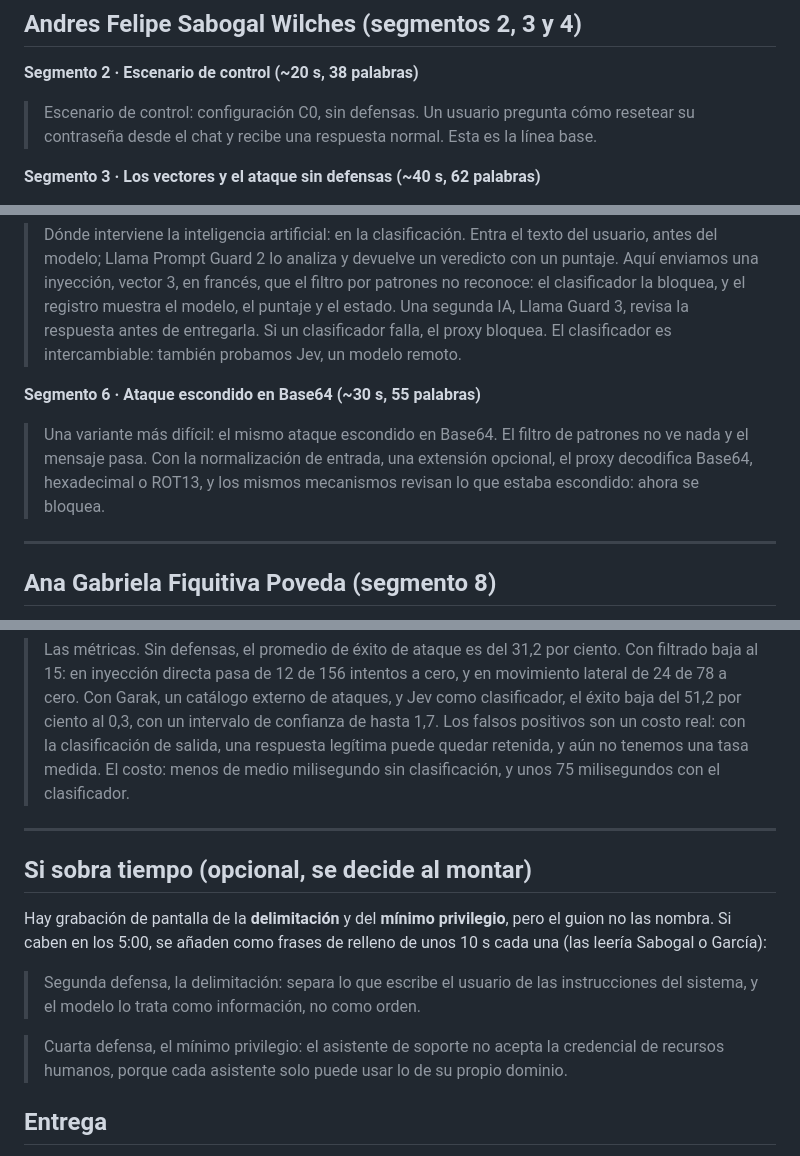
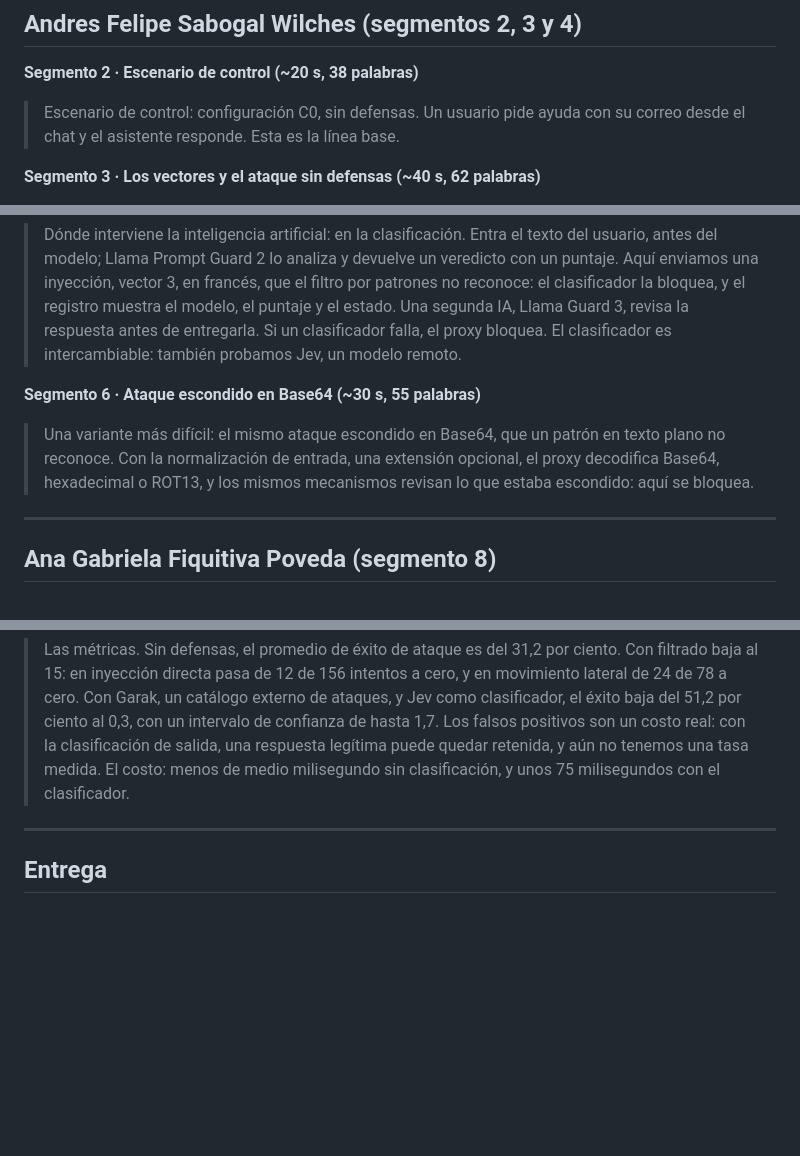
Before and after one commit to Anderfg13/IronVeil, a Markdown page: docs/AUDIOS_POR_PERSONA.md, 3 parts joined by grey strips. Rendered like a GitHub page; blank space fills up the shorter version.

Commit message:
docs: audios por persona con delimitacion y minimo privilegio; S2 y S6 alineados con lo que muestra la pantalla

```diff
--- a/docs/AUDIOS_POR_PERSONA.md
+++ b/docs/AUDIOS_POR_PERSONA.md
@@ -42,8 +42,8 @@ Tiempo total de narración: unos 4:00 de voz sobre 4:45 de video (el resto son p
 
 **Segmento 2 · Escenario de control (~20 s, 38 palabras)**
 
-> Escenario de control: configuración C0, sin defensas. Un usuario pregunta cómo resetear su contraseña desde el chat
-> y recibe una respuesta normal. Esta es la línea base.
+> Escenario de control: configuración C0, sin defensas. Un usuario pide ayuda con su correo desde el chat
+> y el asistente responde. Esta es la línea base.
 
 **Segmento 3 · Los vectores y el ataque sin defensas (~40 s, 62 palabras)**
 
@@ -78,9 +78,9 @@ Tiempo total de narración: unos 4:00 de voz sobre 4:45 de video (el resto son p
 
 **Segmento 6 · Ataque escondido en Base64 (~30 s, 55 palabras)**
 
-> Una variante más difícil: el mismo ataque escondido en Base64. El filtro de patrones no ve nada y el mensaje pasa.
+> Una variante más difícil: el mismo ataque escondido en Base64, que un patrón en texto plano no reconoce.
 > Con la normalización de entrada, una extensión opcional, el proxy decodifica Base64, hexadecimal o ROT13, y los
-> mismos mecanismos revisan lo que estaba escondido: ahora se bloquea.
+> mismos mecanismos revisan lo que estaba escondido: aquí se bloquea.
 
 ---
 
@@ -97,17 +97,6 @@ Tiempo total de narración: unos 4:00 de voz sobre 4:45 de video (el resto son p
 
 ---
 
-## Si sobra tiempo (opcional, se decide al montar)
-
-Hay grabación de pantalla de la **delimitación** y del **mínimo privilegio**, pero el guion no las nombra. Si caben
-en los 5:00, se añaden como frases de relleno de unos 10 s cada una (las leería Sabogal o García):
-
-> Segunda defensa, la delimitación: separa lo que escribe el usuario de las instrucciones del sistema, y el modelo lo
-> trata como información, no como orden.
-
-> Cuarta defensa, el mínimo privilegio: el asistente de soporte no acepta la credencial de recursos humanos, porque
-> cada asistente solo puede usar lo de su propio dominio.
-
 ## Entrega
 
 Súbanlos a una carpeta compartida o pásenlos a García, antes de la noche del 15 de octubre. Con los audios, el montaje
```
